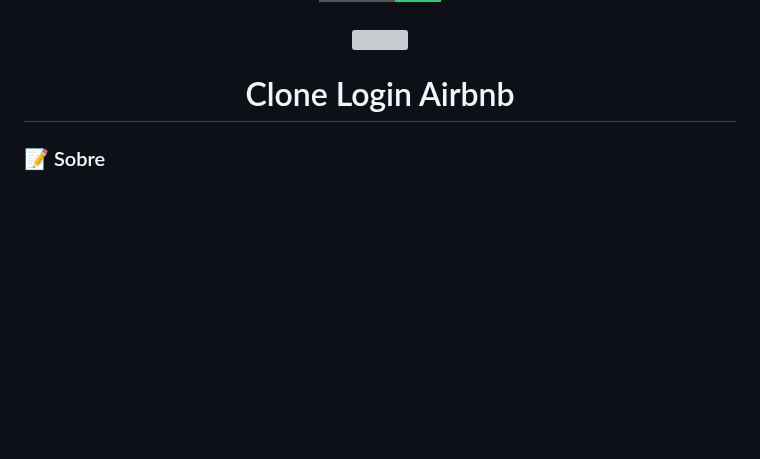
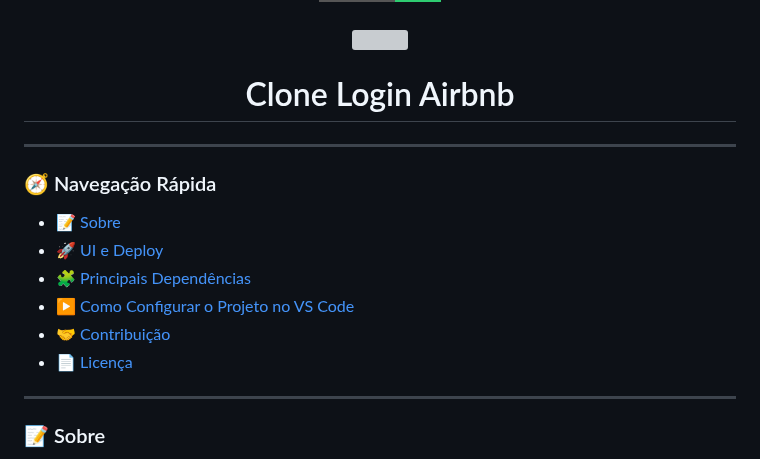
Before and after one commit to domfabio/Clone-Login-Airbnb-Tw-CSS, a Markdown page: README.md, the part around the change. Drawn GitHub-style; badges without logos; blank space fills up the shorter version; grey boxes are pictures that could not be loaded.

Commit message:
Readme extends

```diff
--- a/README.md
+++ b/README.md
@@ -12,6 +12,18 @@
 </div>
 
 <h1 align="center">Clone Login Airbnb</h1>
+
+---
+### 🧭 Navegação Rápida
+
+- [📝 Sobre](#-sobre)
+- [🚀 UI e Deploy](#-ui-e-deploy)
+- [🧩 Principais Dependências](#-principais-dependências)
+- [▶️ Como Configurar o Projeto no VS Code](#️-como-configurar-o-projeto-no-vs-code)
+- [🤝 Contribuição](#-contribuição)
+- [📄 Licença](#este-projeto-é-distribuído-sob-a-open-source-license---mit)
+
+---
 
 ### 📝 Sobre
 Após concluir o curso **Tailwind CSS do Básico ao Avançado + Projetos**, da Comunidade Hora de Codar, em um dos projetos — que consistia na criação da página de login do Facebook — me desafiei a desenvolver um projeto semelhante, porém mais complexo, a fim de exercitar e aplicar diversas funcionalidades do **Tailwind CSS 4**.
```
